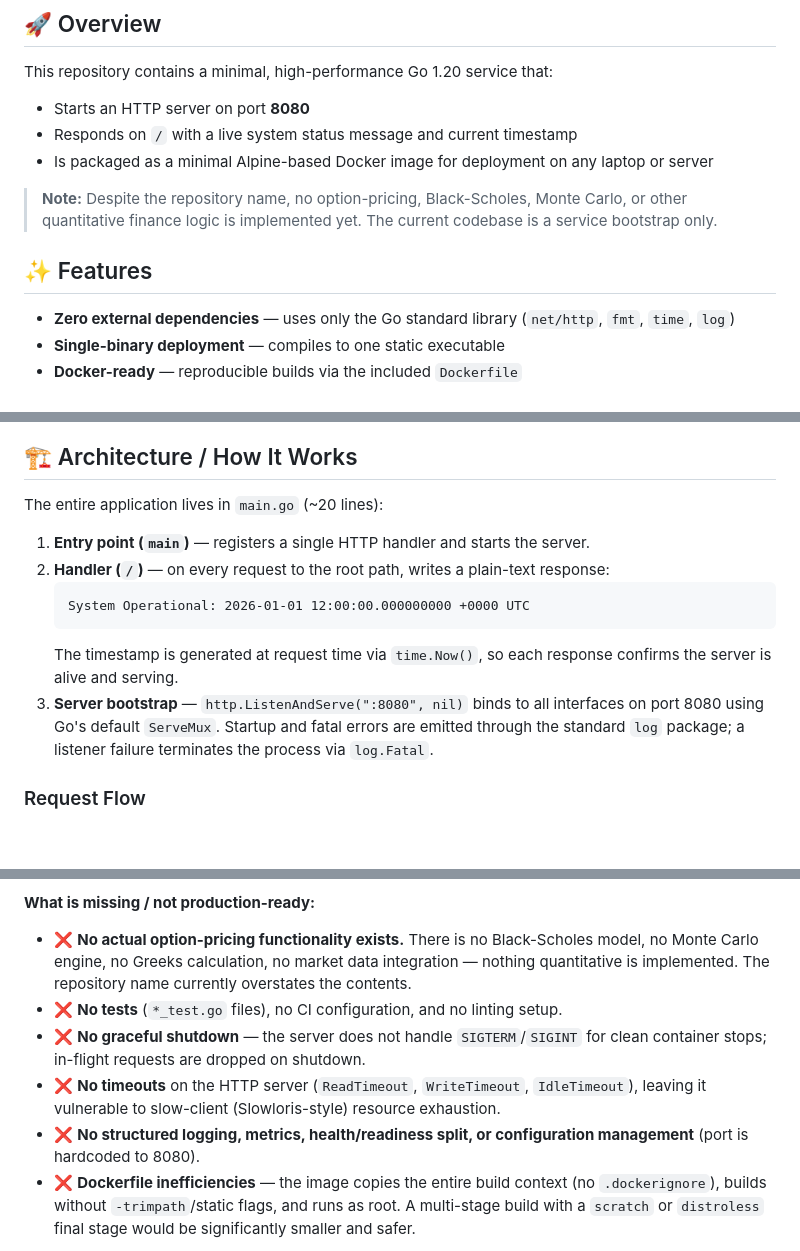
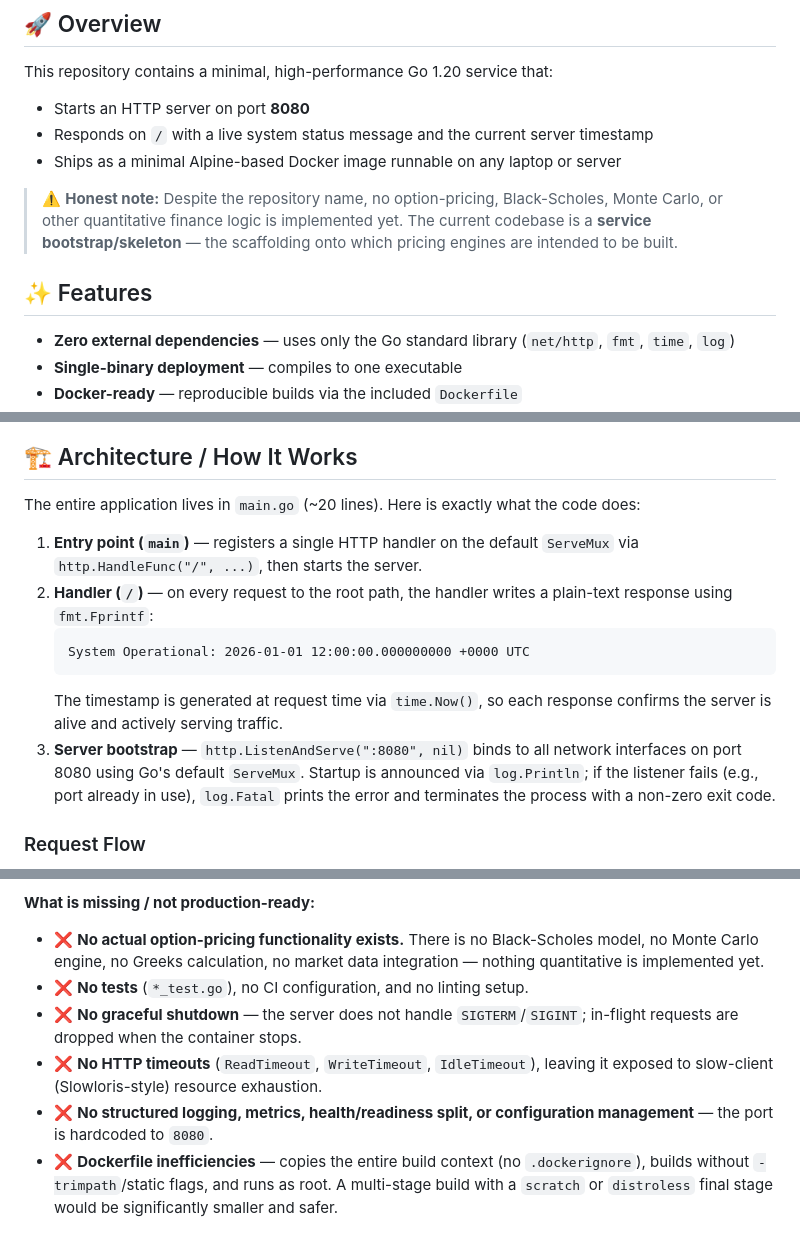
Before and after one commit to Shivay00001/finance-quantum-option-pricing, a Markdown page: README.md, 3 parts joined by grey strips. Rendered like a GitHub page; blank space fills up the shorter version.

````diff
--- a/README.md
+++ b/README.md
@@ -7,13 +16,13 @@ A lightweight Go HTTP microservice skeleton, containerized for portable deployme
 This repository contains a minimal, high-performance Go 1.20 service that:
 
 - Starts an HTTP server on port **8080**
-- Responds on `/` with a live system status message and current timestamp
-- Is packaged as a minimal Alpine-based Docker image for deployment on any laptop or server
+- Responds on `/` with a live system status message and the current server timestamp
+- Ships as a minimal Alpine-based Docker image runnable on any laptop or server
 
-> **Note:** Despite the repository name, no option-pricing, Black-Scholes, Monte Carlo, or other quantitative finance logic is implemented yet. The current codebase is a service bootstrap only.
+> ⚠️ **Honest note:** Despite the repository name, no option-pricing, Black-Scholes, Monte Carlo, or other quantitative finance logic is implemented yet. The current codebase is a **service bootstrap/skeleton** — the scaffolding onto which pricing engines are intended to be built.
 
 ## ✨ Features
 
 - **Zero external dependencies** — uses only the Go standard library (`net/http`, `fmt`, `time`, `log`)
-- **Single-binary deployment** — compiles to one static executable
+- **Single-binary deployment** — compiles to one executable
 - **Docker-ready** — reproducible builds via the included `Dockerfile`
@@ -21,15 +32,15 @@ This repository contains a minimal, high-performance Go 1.20 service that:
 
 ## 🏗️ Architecture / How It Works
 
-The entire application lives in `main.go` (~20 lines):
+The entire application lives in `main.go` (~20 lines). Here is exactly what the code does:
 
-1. **Entry point (`main`)** — registers a single HTTP handler and starts the server.
-2. **Handler (`/`)** — on every request to the root path, writes a plain-text response:
+1. **Entry point (`main`)** — registers a single HTTP handler on the default `ServeMux` via `http.HandleFunc("/", ...)`, then starts the server.
+2. **Handler (`/`)** — on every request to the root path, the handler writes a plain-text response using `fmt.Fprintf`:
    ```
    System Operational: 2026-01-01 12:00:00.000000000 +0000 UTC
    ```
-   The timestamp is generated at request time via `time.Now()`, so each response confirms the server is alive and serving.
-3. **Server bootstrap** — `http.ListenAndServe(":8080", nil)` binds to all interfaces on port 8080 using Go's default `ServeMux`. Startup and fatal errors are emitted through the standard `log` package; a listener failure terminates the process via `log.Fatal`.
+   The timestamp is generated at request time via `time.Now()`, so each response confirms the server is alive and actively serving traffic.
+3. **Server bootstrap** — `http.ListenAndServe(":8080", nil)` binds to all network interfaces on port 8080 using Go's default `ServeMux`. Startup is announced via `log.Println`; if the listener fails (e.g., port already in use), `log.Fatal` prints the error and terminates the process with a non-zero exit code.
 
 ### Request Flow
 
@@ -103,10 +164,10 @@ An honest evaluation of the current state:
 - ✅ The service is genuinely deployable on any laptop or server with Docker.
 
 **What is missing / not production-ready:**
-- ❌ **No actual option-pricing functionality exists.** There is no Black-Scholes model, no Monte Carlo engine, no Greeks calculation, no market data integration — nothing quantitative is implemented. The repository name currently overstates the contents.
-- ❌ **No tests** (`*_test.go` files), no CI configuration, and no linting setup.
-- ❌ **No graceful shutdown** — the server does not handle `SIGTERM`/`SIGINT` for clean container stops; in-flight requests are dropped on shutdown.
-- ❌ **No timeouts** on the HTTP server (`ReadTimeout`, `WriteTimeout`, `IdleTimeout`), leaving it vulnerable to slow-client (Slowloris-style) resource exhaustion.
-- ❌ **No structured logging, metrics, health/readiness split, or configuration management** (port is hardcoded to 8080).
-- ❌ **Dockerfile inefficiencies** — the image copies the entire build context (no `.dockerignore`), builds without `-trimpath`/static flags, and runs as root. A multi-stage build with a `scratch` or `distroless` final stage would be significantly smaller and safer.
+- ❌ **No actual option-pricing functionality exists.** There is no Black-Scholes model, no Monte Carlo engine, no Greeks calculation, no market data integration — nothing quantitative is implemented yet.
+- ❌ **No tests** (`*_test.go`), no CI configuration, and no linting setup.
+- ❌ **No graceful shutdown** — the server does not handle `SIGTERM`/`SIGINT`; in-flight requests are dropped when the container stops.
+- ❌ **No HTTP timeouts** (`ReadTimeout`, `WriteTimeout`, `IdleTimeout`), leaving it exposed to slow-client (Slowloris-style) resource exhaustion.
+- ❌ **No structured logging, metrics, health/readiness split, or configuration management** — the port is hardcoded to `8080`.
+- ❌ **Dockerfile inefficiencies** — copies the entire build context (no `.dockerignore`), builds without `-trimpath`/static flags, and runs as root. A multi-stage build with a `scratch` or `distroless` final stage would be significantly smaller and safer.
 
````
Also changed, not shown: other parts of README.md (+103 -21 lines).
